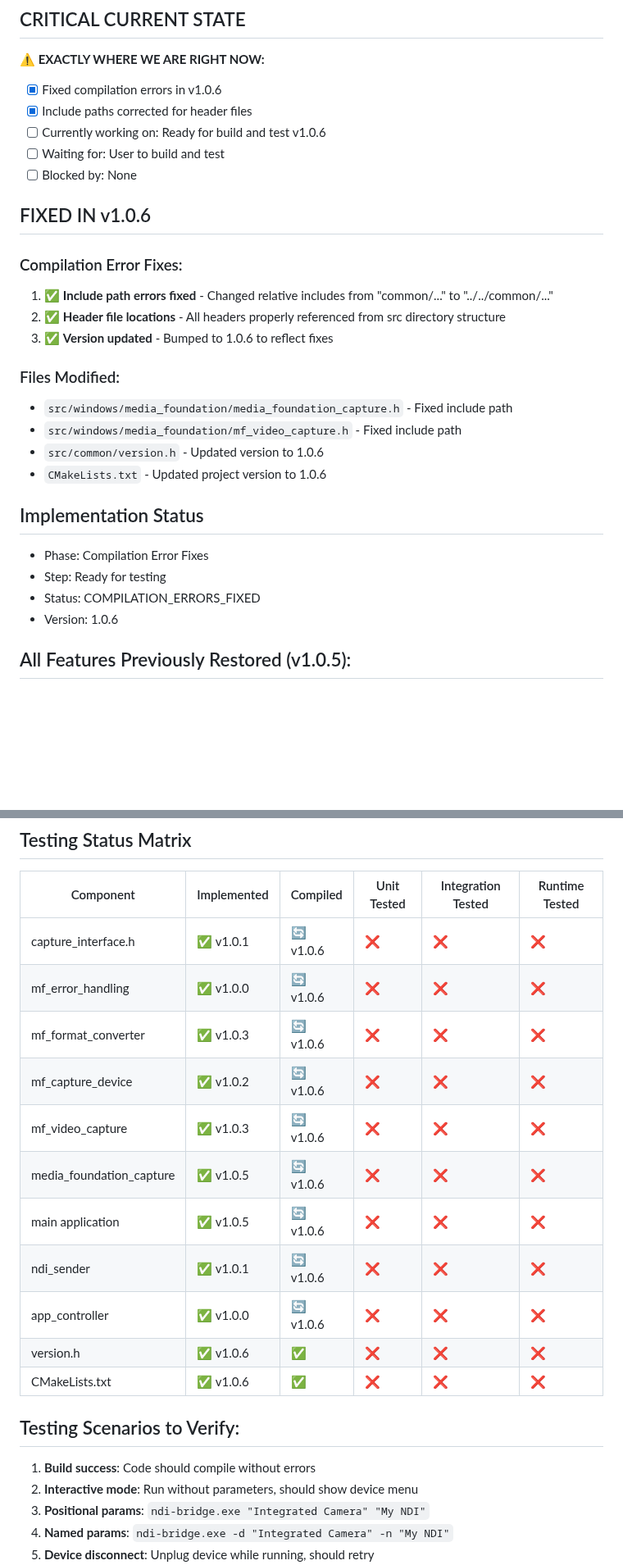
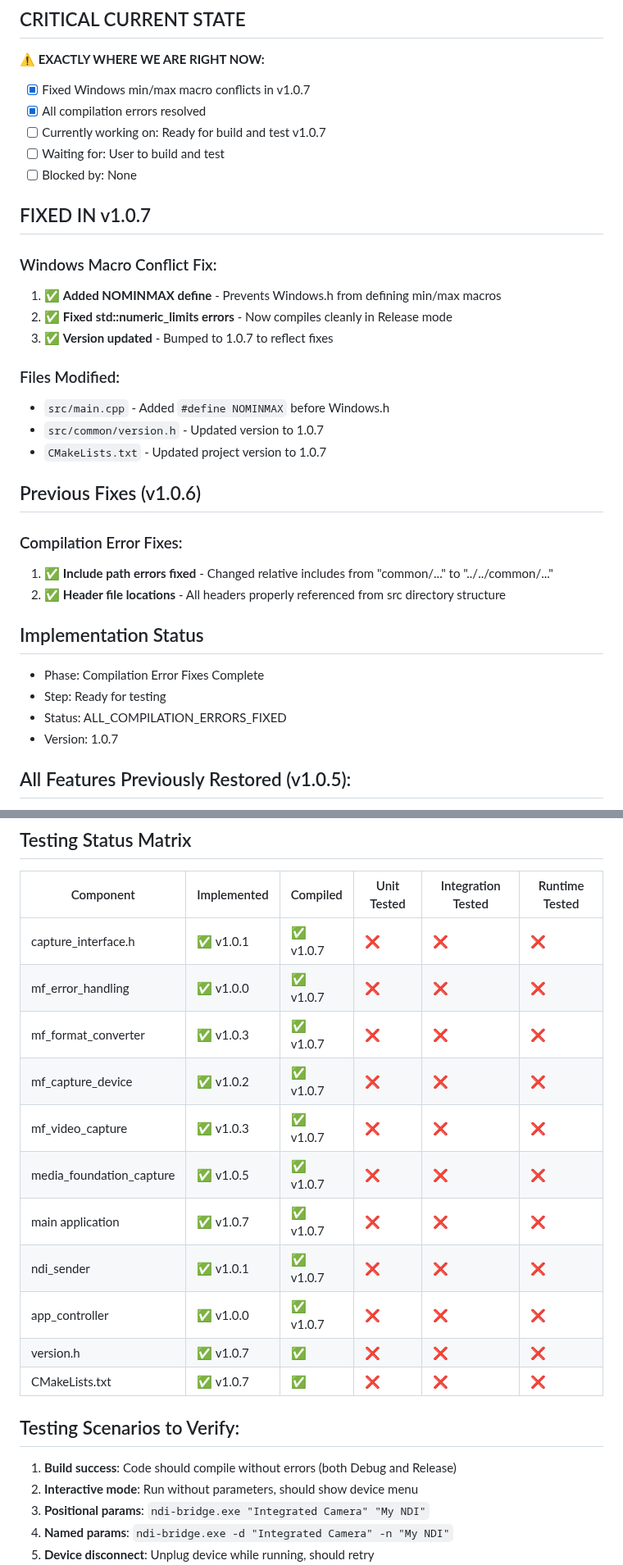
Before and after one commit to zbynekdrlik/ndi-bridge, a Markdown page: THREAD_PROGRESS.md, 2 parts joined by grey strips. Shown at 82% size. Rendered like a GitHub page; blank space fills up the shorter version.

Commit message:
Update THREAD_PROGRESS.md for v1.0.7 Windows macro fixes

```diff
--- a/THREAD_PROGRESS.md
+++ b/THREAD_PROGRESS.md
@@ -2,29 +2,33 @@
 
 ## CRITICAL CURRENT STATE
 **⚠️ EXACTLY WHERE WE ARE RIGHT NOW:**
-- [x] Fixed compilation errors in v1.0.6
-- [x] Include paths corrected for header files
-- [ ] Currently working on: Ready for build and test v1.0.6
+- [x] Fixed Windows min/max macro conflicts in v1.0.7
+- [x] All compilation errors resolved
+- [ ] Currently working on: Ready for build and test v1.0.7
 - [ ] Waiting for: User to build and test
 - [ ] Blocked by: None
 
-## FIXED IN v1.0.6
+## FIXED IN v1.0.7
+### Windows Macro Conflict Fix:
+1. ✅ **Added NOMINMAX define** - Prevents Windows.h from defining min/max macros
+2. ✅ **Fixed std::numeric_limits errors** - Now compiles cleanly in Release mode
+3. ✅ **Version updated** - Bumped to 1.0.7 to reflect fixes
+
+### Files Modified:
+- `src/main.cpp` - Added `#define NOMINMAX` before Windows.h
+- `src/common/version.h` - Updated version to 1.0.7
+- `CMakeLists.txt` - Updated project version to 1.0.7
+
+## Previous Fixes (v1.0.6)
 ### Compilation Error Fixes:
 1. ✅ **Include path errors fixed** - Changed relative includes from "common/..." to "../../common/..."
 2. ✅ **Header file locations** - All headers properly referenced from src directory structure
-3. ✅ **Version updated** - Bumped to 1.0.6 to reflect fixes
-
-### Files Modified:
-- `src/windows/media_foundation/media_foundation_capture.h` - Fixed include path
-- `src/windows/media_foundation/mf_video_capture.h` - Fixed include path
-- `src/common/version.h` - Updated version to 1.0.6
-- `CMakeLists.txt` - Updated project version to 1.0.6
 
 ## Implementation Status
-- Phase: Compilation Error Fixes
+- Phase: Compilation Error Fixes Complete
 - Step: Ready for testing
-- Status: COMPILATION_ERRORS_FIXED
-- Version: 1.0.6
+- Status: ALL_COMPILATION_ERRORS_FIXED
+- Version: 1.0.7
 
 ## All Features Previously Restored (v1.0.5):
 1. ✅ **Interactive device selection menu** - Shows numbered list when no `-d` parameter
@@ -36,20 +40,20 @@
 ## Testing Status Matrix
 | Component | Implemented | Compiled | Unit Tested | Integration Tested | Runtime Tested |
 |-----------|------------|----------|-------------|-------------------|----------------|
-| capture_interface.h | ✅ v1.0.1 | 🔄 v1.0.6 | ❌ | ❌ | ❌ |
-| mf_error_handling | ✅ v1.0.0 | 🔄 v1.0.6 | ❌ | ❌ | ❌ |
-| mf_format_converter | ✅ v1.0.3 | 🔄 v1.0.6 | ❌ | ❌ | ❌ |
-| mf_capture_device | ✅ v1.0.2 | 🔄 v1.0.6 | ❌ | ❌ | ❌ |
-| mf_video_capture | ✅ v1.0.3 | 🔄 v1.0.6 | ❌ | ❌ | ❌ |
-| media_foundation_capture | ✅ v1.0.5 | 🔄 v1.0.6 | ❌ | ❌ | ❌ |
-| main application | ✅ v1.0.5 | 🔄 v1.0.6 | ❌ | ❌ | ❌ |
-| ndi_sender | ✅ v1.0.1 | 🔄 v1.0.6 | ❌ | ❌ | ❌ |
-| app_controller | ✅ v1.0.0 | 🔄 v1.0.6 | ❌ | ❌ | ❌ |
-| version.h | ✅ v1.0.6 | ✅ | ❌ | ❌ | ❌ |
-| CMakeLists.txt | ✅ v1.0.6 | ✅ | ❌ | ❌ | ❌ |
+| capture_interface.h | ✅ v1.0.1 | ✅ v1.0.7 | ❌ | ❌ | ❌ |
+| mf_error_handling | ✅ v1.0.0 | ✅ v1.0.7 | ❌ | ❌ | ❌ |
+| mf_format_converter | ✅ v1.0.3 | ✅ v1.0.7 | ❌ | ❌ | ❌ |
+| mf_capture_device | ✅ v1.0.2 | ✅ v1.0.7 | ❌ | ❌ | ❌ |
+| mf_video_capture | ✅ v1.0.3 | ✅ v1.0.7 | ❌ | ❌ | ❌ |
+| media_foundation_capture | ✅ v1.0.5 | ✅ v1.0.7 | ❌ | ❌ | ❌ |
+| main application | ✅ v1.0.7 | ✅ v1.0.7 | ❌ | ❌ | ❌ |
+| ndi_sender | ✅ v1.0.1 | ✅ v1.0.7 | ❌ | ❌ | ❌ |
+| app_controller | ✅ v1.0.0 | ✅ v1.0.7 | ❌ | ❌ | ❌ |
+| version.h | ✅ v1.0.7 | ✅ | ❌ | ❌ | ❌ |
+| CMakeLists.txt | ✅ v1.0.7 | ✅ | ❌ | ❌ | ❌ |
 
 ## Testing Scenarios to Verify:
-1. **Build success**: Code should compile without errors
+1. **Build success**: Code should compile without errors (both Debug and Release)
 2. **Interactive mode**: Run without parameters, should show device menu
 3. **Positional params**: `ndi-bridge.exe "Integrated Camera" "My NDI"`
 4. **Named params**: `ndi-bridge.exe -d "Integrated Camera" -n "My NDI"`
```
Also changed, not shown: other parts of THREAD_PROGRESS.md (+11 -9 lines).
